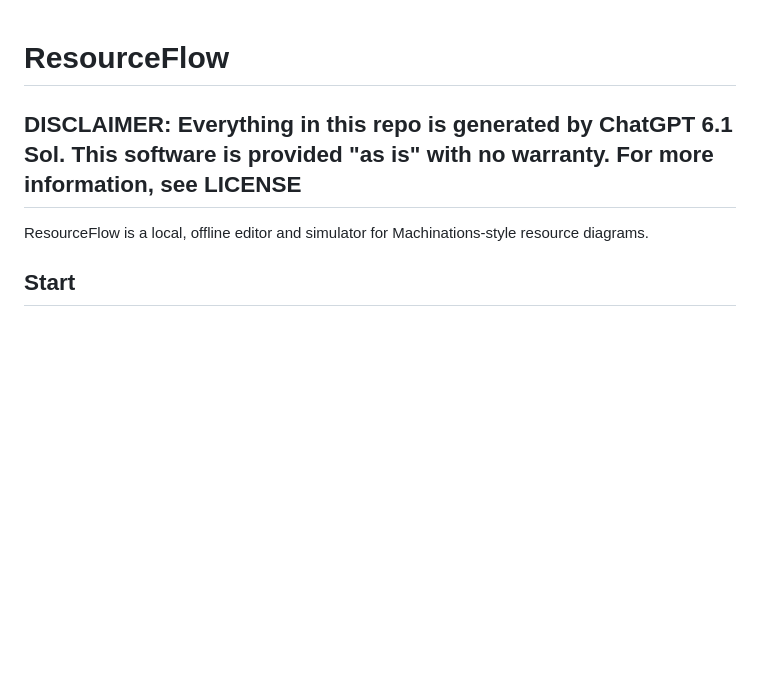
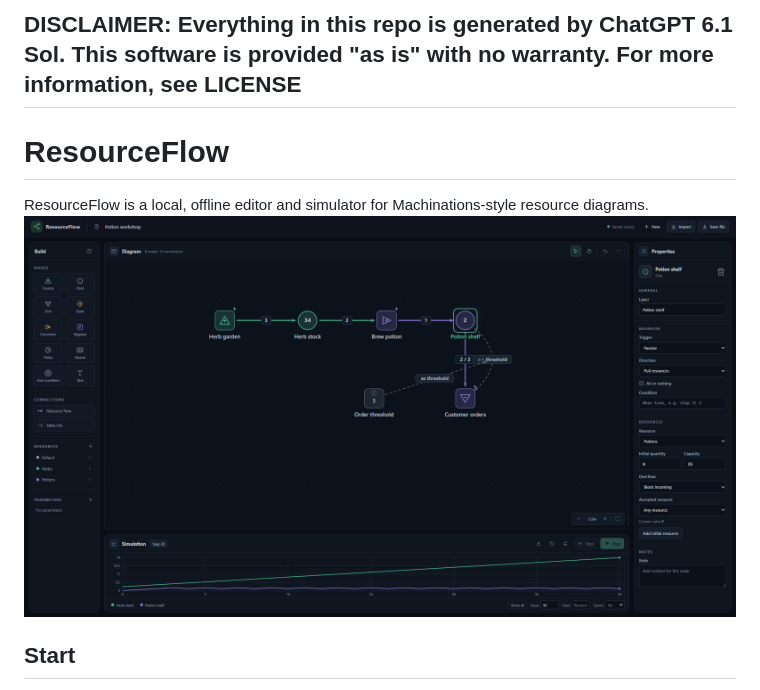
Before and after one commit to piggypiggyyoinkyoink/resource-flow, a Markdown page: README.md, the part around the change. Rendered like a GitHub page; pictures changed too: misc/image.png (added); blank space fills up the shorter version.

Commit message:
misc: added image to README

```diff
--- a/README.md
+++ b/README.md
@@ -1,8 +1,8 @@
+## DISCLAIMER: Everything in this repo is generated by ChatGPT 6.1 Sol. This software is provided "as is" with no warranty. For more information, see LICENSE
 # ResourceFlow
-## DISCLAIMER: Everything in this repo is generated by ChatGPT 6.1 Sol. This software is provided "as is" with no warranty. For more information, see LICENSE
 
 ResourceFlow is a local, offline editor and simulator for Machinations-style resource diagrams.
-
+![The ResourceFlow interface with an example diagram in the editor](misc/image.png)
 
 ## Start
 1. Ensure [https://nodejs.org/en/download](Node.js) version 20 or newer is installed - the installed version can be checked by running `node --version` in the terminal.
```
